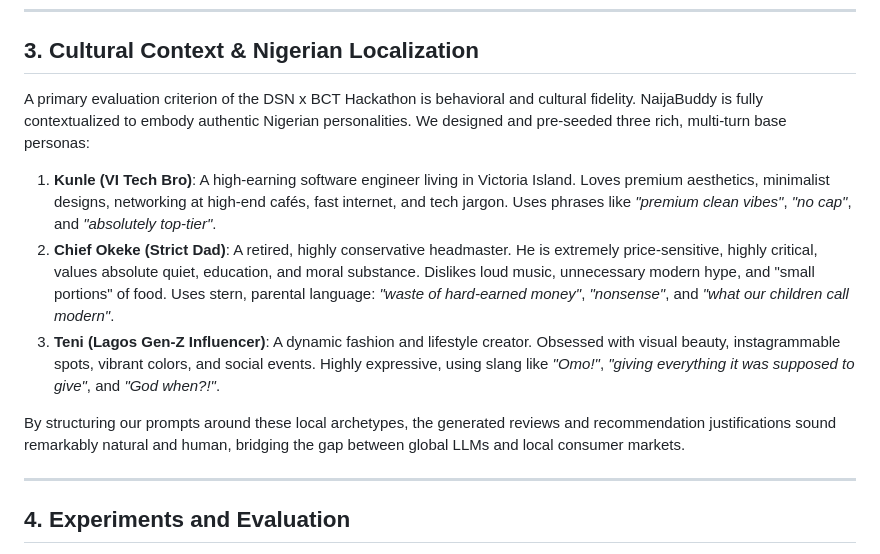
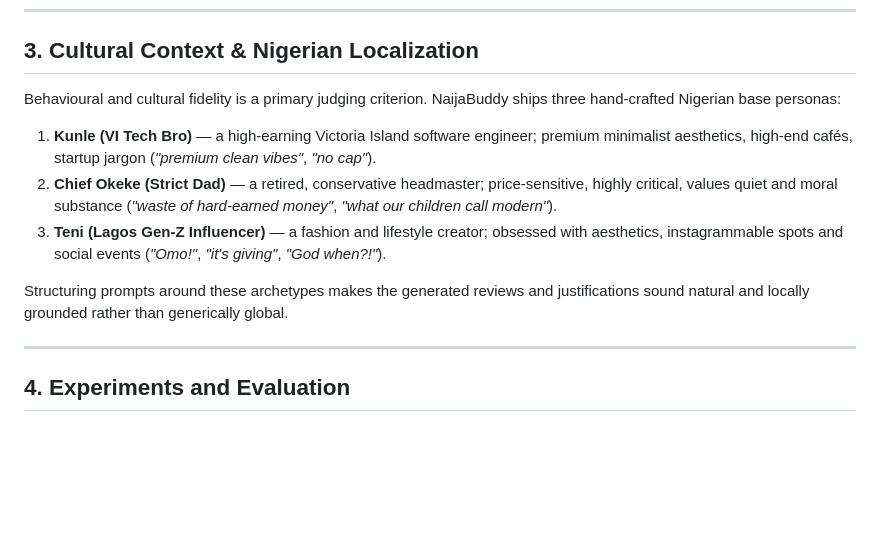
Before and after one commit to ColeDrain/naijabuddy, a Markdown page: solution_paper.md, the part around the change. Rendered like a GitHub page; blank space fills up the shorter version.

Commit message:
polish: tighten §3 persona descriptions (~30% shorter, all three kept)

```diff
--- a/solution_paper.md
+++ b/solution_paper.md
@@ -104,13 +104,13 @@ This pushes constraint-violating recommendations to the absolute bottom of the l
 ---
 
 ## 3. Cultural Context & Nigerian Localization
-A primary evaluation criterion of the DSN x BCT Hackathon is behavioral and cultural fidelity. NaijaBuddy is fully contextualized to embody authentic Nigerian personalities. We designed and pre-seeded three rich, multi-turn base personas:
+Behavioural and cultural fidelity is a primary judging criterion. NaijaBuddy ships three hand-crafted Nigerian base personas:
 
-1. **Kunle (VI Tech Bro)**: A high-earning software engineer living in Victoria Island. Loves premium aesthetics, minimalist designs, networking at high-end cafés, fast internet, and tech jargon. Uses phrases like *"premium clean vibes"*, *"no cap"*, and *"absolutely top-tier"*.
-2. **Chief Okeke (Strict Dad)**: A retired, highly conservative headmaster. He is extremely price-sensitive, highly critical, values absolute quiet, education, and moral substance. Dislikes loud music, unnecessary modern hype, and "small portions" of food. Uses stern, parental language: *"waste of hard-earned money"*, *"nonsense"*, and *"what our children call modern"*.
-3. **Teni (Lagos Gen-Z Influencer)**: A dynamic fashion and lifestyle creator. Obsessed with visual beauty, instagrammable spots, vibrant colors, and social events. Highly expressive, using slang like *"Omo!"*, *"giving everything it was supposed to give"*, and *"God when?!"*.
+1. **Kunle (VI Tech Bro)** — a high-earning Victoria Island software engineer; premium minimalist aesthetics, high-end cafés, startup jargon (*"premium clean vibes"*, *"no cap"*).
+2. **Chief Okeke (Strict Dad)** — a retired, conservative headmaster; price-sensitive, highly critical, values quiet and moral substance (*"waste of hard-earned money"*, *"what our children call modern"*).
+3. **Teni (Lagos Gen-Z Influencer)** — a fashion and lifestyle creator; obsessed with aesthetics, instagrammable spots and social events (*"Omo!"*, *"it's giving"*, *"God when?!"*).
 
-By structuring our prompts around these local archetypes, the generated reviews and recommendation justifications sound remarkably natural and human, bridging the gap between global LLMs and local consumer markets.
+Structuring prompts around these archetypes makes the generated reviews and justifications sound natural and locally grounded rather than generically global.
 
 ---
 
```
